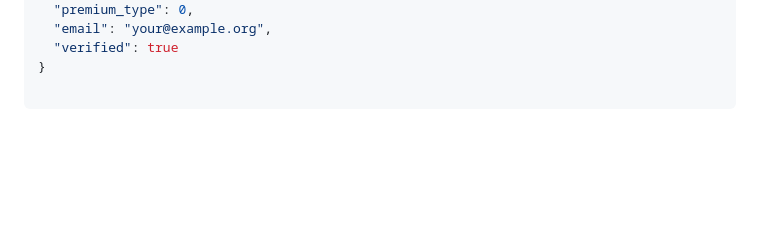
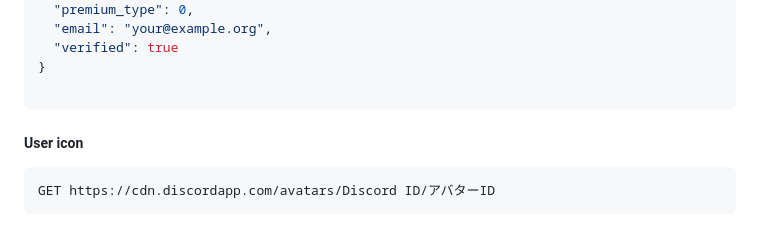
Before and after one commit to n138-kz/sso_discord, a Markdown page: README.md, the part around the change. Rendered like a GitHub page; blank space fills up the shorter version.

````diff
--- a/README.md
+++ b/README.md
@@ -126,3 +126,8 @@ curl -H "Authorization: Bearer ${access_token}" https://discordapp.com/api/users
 }
 
 ```
+
+##### User icon
+```http
+GET https://cdn.discordapp.com/avatars/Discord ID/アバターID
+```
````
